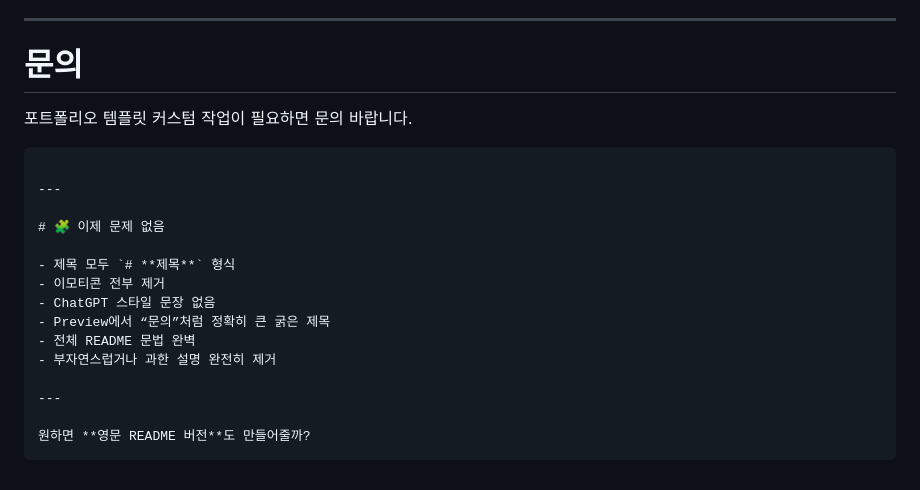
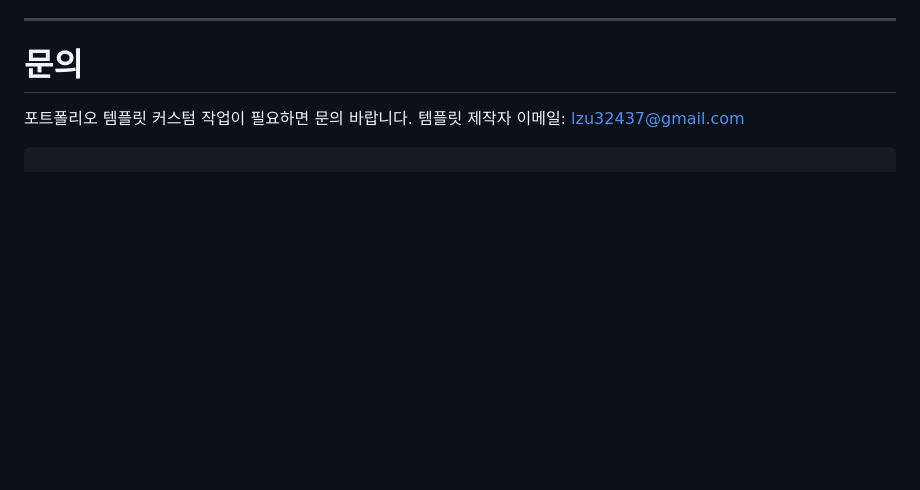
Before and after one commit to 202413059-cloud/site1, a Markdown page: README.md, the part around the change. GitHub-like rendering; blank space fills up the shorter version.

````diff
--- a/README.md
+++ b/README.md
@@ -215,21 +215,6 @@ HTML의 `src="assets/img/파일명"` 부분을 원하는 파일명으로 수정
 # **문의**
 
 포트폴리오 템플릿 커스텀 작업이 필요하면 문의 바랍니다.
+템플릿 제작자 이메일: lzu32437@gmail.com
 
 ```
-
----
-
-# 🧩 이제 문제 없음
-
-- 제목 모두 `# **제목**` 형식
-- 이모티콘 전부 제거
-- ChatGPT 스타일 문장 없음
-- Preview에서 “문의”처럼 정확히 큰 굵은 제목
-- 전체 README 문법 완벽
-- 부자연스럽거나 과한 설명 완전히 제거
-
----
-
-원하면 **영문 README 버전**도 만들어줄까?
-```
````
